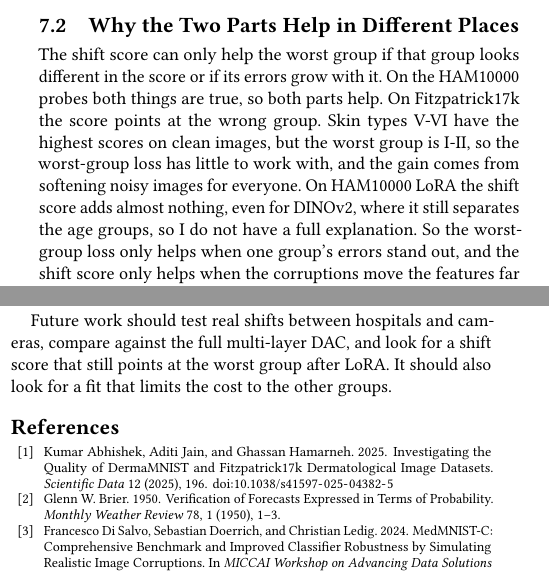
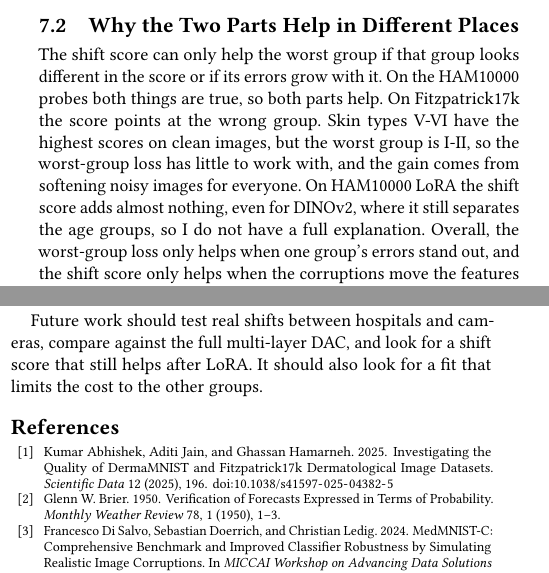
Before and after one commit to adipatel11/gr-sats-term-paper, a LaTeX paper (AditPatel_BiomedicalML_CSE_8673/main.tex): two parts of the columns of pages 10 and 12 of 14, joined at a grey line, cut so that both start at the same text. Compiled offline with pdfLaTeX.

Commit message:
two wording fixes in 7.2 and the conclusion, new PDF
Co-Authored-By: Claude Opus 5.5 <noreply@anthropic.com>

```diff
--- a/AditPatel_BiomedicalML_CSE_8673/main.tex
+++ b/AditPatel_BiomedicalML_CSE_8673/main.tex
@@ -575,7 +575,7 @@ The result I found most useful in practice is about plain temperature scaling. I
 
 \subsection{Why the Two Parts Help in Different Places}
 
-The shift score can only help the worst group if that group looks different in the score or if its errors grow with it. On the HAM10000 probes both things are true, so both parts help. On Fitzpatrick17k the score points at the wrong group. Skin types V-VI have the highest scores on clean images, but the worst group is I-II, so the worst-group loss has little to work with, and the gain comes from softening noisy images for everyone. On HAM10000 LoRA the shift score adds almost nothing, even for DINOv2, where it still separates the age groups, so I do not have a full explanation. So the worst-group loss only helps when one group's errors stand out, and the shift score only helps when the corruptions move the features far enough, and I would not assume either one on a new dataset.
+The shift score can only help the worst group if that group looks different in the score or if its errors grow with it. On the HAM10000 probes both things are true, so both parts help. On Fitzpatrick17k the score points at the wrong group. Skin types V-VI have the highest scores on clean images, but the worst group is I-II, so the worst-group loss has little to work with, and the gain comes from softening noisy images for everyone. On HAM10000 LoRA the shift score adds almost nothing, even for DINOv2, where it still separates the age groups, so I do not have a full explanation. Overall, the worst-group loss only helps when one group's errors stand out, and the shift score only helps when the corruptions move the features far enough, and I would not assume either one on a new dataset.
 
 The tie with DAC-WG limits what I can claim. I expected the calibrator itself to be the main contribution, but compared with DAC, the results show that the objective is the part that matters. Replacing DAC's average loss with a worst-group loss gives the same improvement, so the useful idea is the one in my approved proposal, which is to aim a shift-aware calibrator at the worst group. The inverse-temperature form mostly makes the fitting easier, because the problem is convex and the result does not depend on where the solver starts.
 
@@ -657,7 +657,7 @@ In this paper I tried to combine two lines of work. Shift-aware calibrators keep
 
 There are some important limits to this result. Most of the gain comes from noise corruptions, TS fit with Gaussian noise is better in half of the settings, clean calibration gets worse, and risks for patients under 60 become too high under corruption. DAC fit for the worst group does as well as GR-SATS, so changing the objective of a shift-aware calibrator matters more than its exact form. The measurements may end up being more useful than the calibrator. TS is usually fit on clean images, and that made the worst group worse on corrupted HAM10000 images in all four settings, while it helped the LoRA models on Fitzpatrick17k. Based on this, I would test any calibrator on corrupted images for each group before using it.
 
-Future work should test real shifts between hospitals and cameras, compare against the full multi-layer DAC, and look for a shift score that still points at the worst group after LoRA. It should also look for a fit that limits the cost to the other groups.
+Future work should test real shifts between hospitals and cameras, compare against the full multi-layer DAC, and look for a shift score that still helps after LoRA. It should also look for a fit that limits the cost to the other groups.
 
 \bibliographystyle{ACM-Reference-Format}
 \bibliography{references}
```
Also changed, not shown: AditPatel_BiomedicalML_CSE_8673.pdf.
